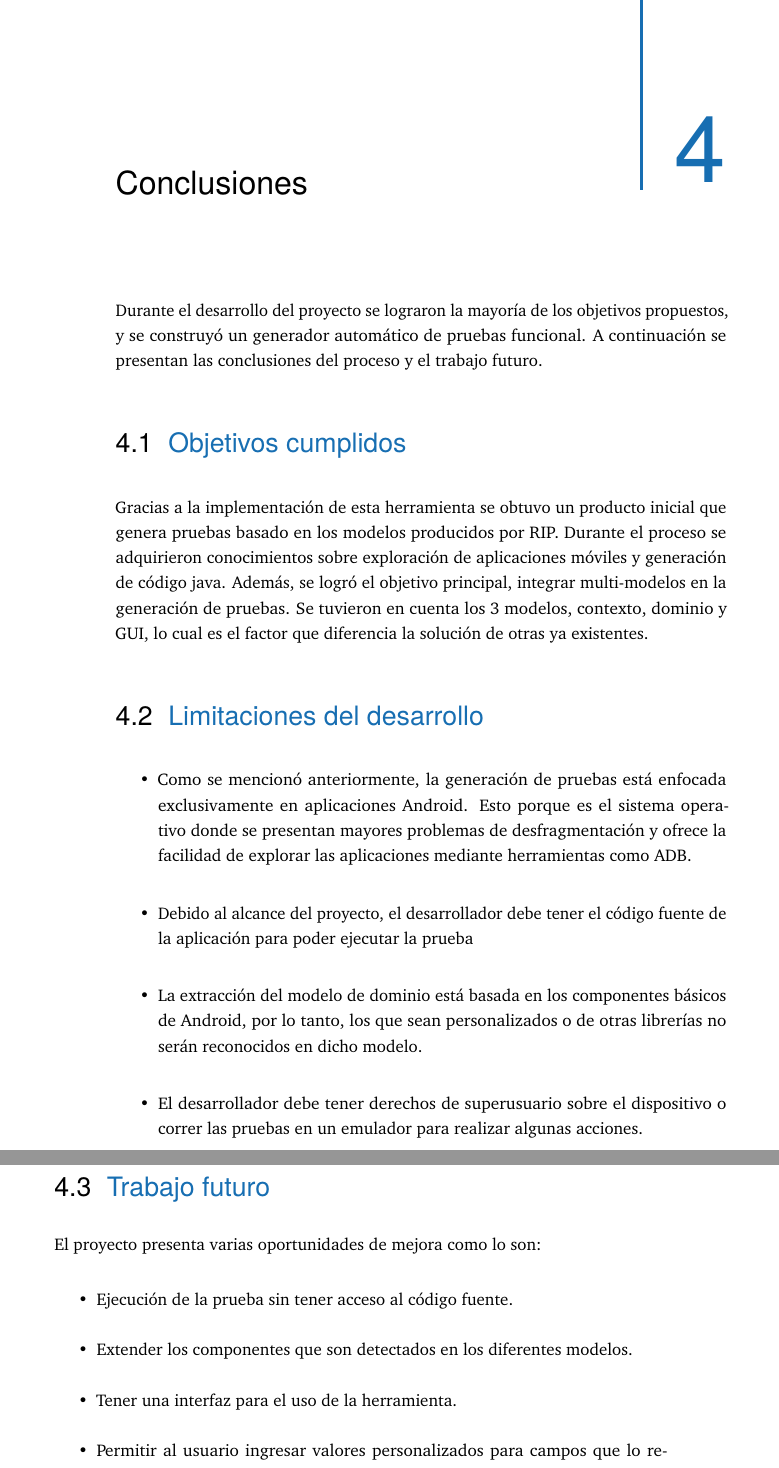
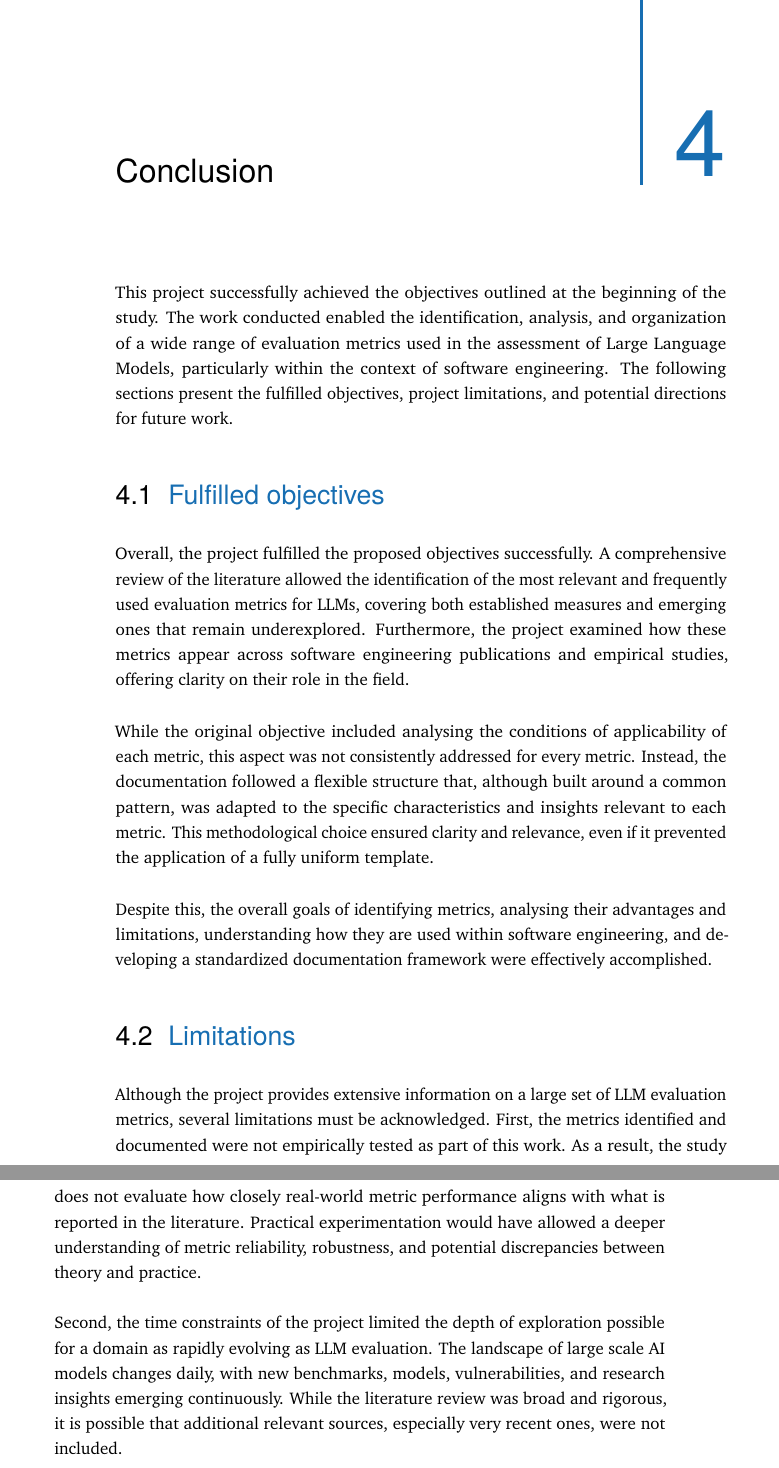
Before and after one commit to m-arizaj/LLMsThesisDocument, a LaTeX thesis (Latex/Final Thesis/main.tex, which reads Latex/Final Thesis/content/chapter-conclusion.tex): two parts of pages 25 and 26 of 31, joined at a grey line, cut at the place of the change. Compiled offline with pdfLaTeX.

Commit message:
Conclusion, Limitations and Future Work

```diff
--- a/Latex/Final Thesis/content/chapter-conclusion.tex
+++ b/Latex/Final Thesis/content/chapter-conclusion.tex
@@ -1,25 +1,26 @@
 % !TEX root = ../thesis-example.tex
 %
-\chapter{Conclusiones}
+\chapter{Conclusion}
 \label{chapter5}
 
-Durante el desarrollo del proyecto se lograron la mayoría de los objetivos propuestos, y se construyó un generador automático de pruebas funcional. A continuación se presentan las conclusiones del proceso y el trabajo futuro.
+This project successfully achieved the objectives outlined at the beginning of the study. The work conducted enabled the identification, analysis, and organization of a wide range of evaluation metrics used in the assessment of Large Language Models, particularly within the context of software engineering. The following sections present the fulfilled objectives, project limitations, and potential directions for future work.
+\section{Fulfilled objectives}
 
-\section{Objetivos cumplidos}
+Overall, the project fulfilled the proposed objectives successfully. A comprehensive review of the literature allowed the identification of the most relevant and frequently used evaluation metrics for LLMs, covering both established measures and emerging ones that remain underexplored. Furthermore, the project examined how these metrics appear across software engineering publications and empirical studies, offering clarity on their role in the field.
 
-Gracias a la implementación de esta herramienta se obtuvo un producto inicial que genera pruebas basado en los modelos producidos por RIP. Durante el proceso se adquirieron conocimientos sobre exploración de aplicaciones móviles y generación de código java. Además, se logró el objetivo principal, integrar multi-modelos en la generación de pruebas. Se tuvieron en cuenta los 3 modelos, contexto, dominio y GUI, lo cual es el factor que diferencia la solución de otras ya existentes.
+While the original objective included analysing the conditions of applicability of each metric, this aspect was not consistently addressed for every metric. Instead, the documentation followed a flexible structure that, although built around a common pattern, was adapted to the specific characteristics and insights relevant to each metric. This methodological choice ensured clarity and relevance, even if it prevented the application of a fully uniform template.
+
+Despite this, the overall goals of identifying metrics, analysing their advantages and limitations, understanding how they are used within software engineering, and developing a standardized documentation framework were effectively accomplished.
 
 
-\section{Limitaciones del desarrollo}
-\begin{itemize}
-	\item Como se mencionó anteriormente, la generación de pruebas está enfocada exclusivamente en aplicaciones Android. Esto porque es el sistema operativo donde se presentan mayores problemas de desfragmentación y ofrece la facilidad de explorar las aplicaciones mediante herramientas como ADB.
+\section{Limitations}
 
-	\item Debido al alcance del proyecto, el desarrollador debe tener el código fuente de la aplicación para poder ejecutar la prueba
+Although the project provides extensive information on a large set of LLM evaluation metrics, several limitations must be acknowledged. First, the metrics identified and documented were not empirically tested as part of this work. As a result, the study does not evaluate how closely real-world metric performance aligns with what is reported in the literature. Practical experimentation would have allowed a deeper understanding of metric reliability, robustness, and potential discrepancies between theory and practice.
 
-	\item La extracción del modelo de dominio está basada en los componentes básicos de Android, por lo tanto, los que sean personalizados o de otras librerías no serán reconocidos en dicho modelo.
+Second, the time constraints of the project limited the depth of exploration possible for a domain as rapidly evolving as LLM evaluation. The landscape of large scale AI models changes daily, with new benchmarks, models, vulnerabilities, and research insights emerging continuously. While the literature review was broad and rigorous, it is possible that additional relevant sources, especially very recent ones, were not included.
 
-	\item El desarrollador debe tener derechos de superusuario sobre el dispositivo o correr las pruebas en un emulador para realizar algunas acciones.
+Finally, the study depended on the availability and consistency of information within academic papers. Some metrics lacked detailed explanations, standard definitions, or clear usage contexts, which introduced challenges during the extraction and classification process.
 
 
-\end{itemize}
+\section{Future Work}
 
@@ -26,13 +28,4 @@ Gracias a la implementación de esta herramienta se obtuvo un producto inicial q
 
-\section{Trabajo futuro}
+Another promising direction involves further developing the analysis of qualitative and efficiency oriented evaluation metrics. Although the project did address aspects such as environmental impact, resource usage, and other uncommon metrics, these topics were explored only at a high level. In practice, real-world user experience depends heavily on factors like latency, computational efficiency, stability, and consistency, dimensions that traditional quantitative metrics do not always capture in depth. Conducting more comprehensive research on metrics related to user experience, model robustness, and long-term reliability would offer a more complete and realistic perspective on LLM evaluation.
 
-El proyecto presenta varias oportunidades de mejora como lo son:
-
-\begin{itemize}
-	\item Ejecución de la prueba sin tener acceso al código fuente.
-	\item Extender los componentes que son detectados en los diferentes modelos.
-	\item Tener una interfaz para el uso de la herramienta.
-	\item Permitir al usuario ingresar valores personalizados para campos que lo requieran como los de usuario y contraseña.
-
-
-\end{itemize}
+Finally, future work could explore the integration of LLM evaluation frameworks specifically tailored for software engineering tasks, where requirements differ significantly from general purpose NLP settings. This includes evaluation criteria related to code correctness, maintainability, debugging assistance, and developer experience.
--- a/Latex/Final Thesis/main.tex
+++ b/Latex/Final Thesis/main.tex
@@ -30,7 +30,7 @@
 \newcommand{\thesisTitle}{Analysis and Classification of Evaluation Metrics for LLMs Applied to Software Engineering}
 \newcommand{\thesisName}{Miguel Angel Ariza Jimenez\\Juan David Obando Novoa}
 \newcommand{\thesisSubject}{Undergraduate Thesis}
-\newcommand{\thesisDate}{November, 2025}
+\newcommand{\thesisDate}{December, 2025}
 \newcommand{\thesisVersion}{1.0}
 
 \newcommand{\thesisFirstReviewer}{Ph.D. Nicol\'{a}s Cardozo }
```
Also changed, not shown: Latex/Final Thesis/content/chapter-conclusion.tex (1 more changed lines).
